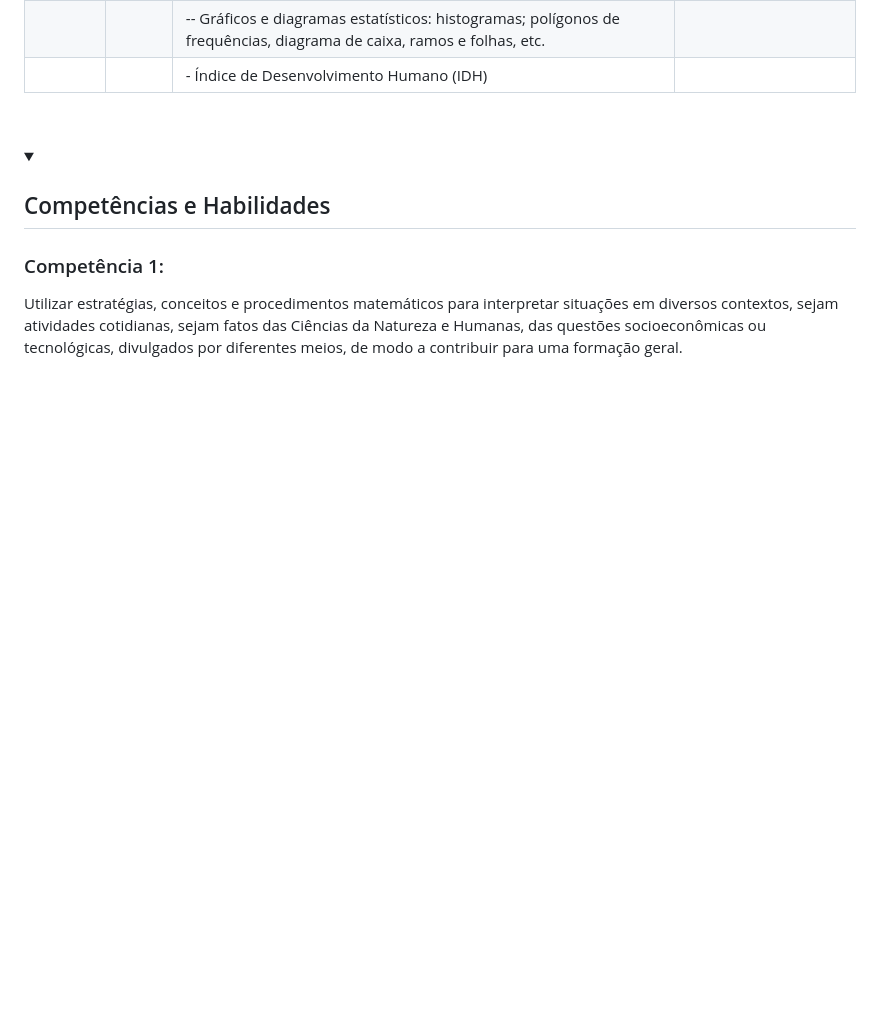
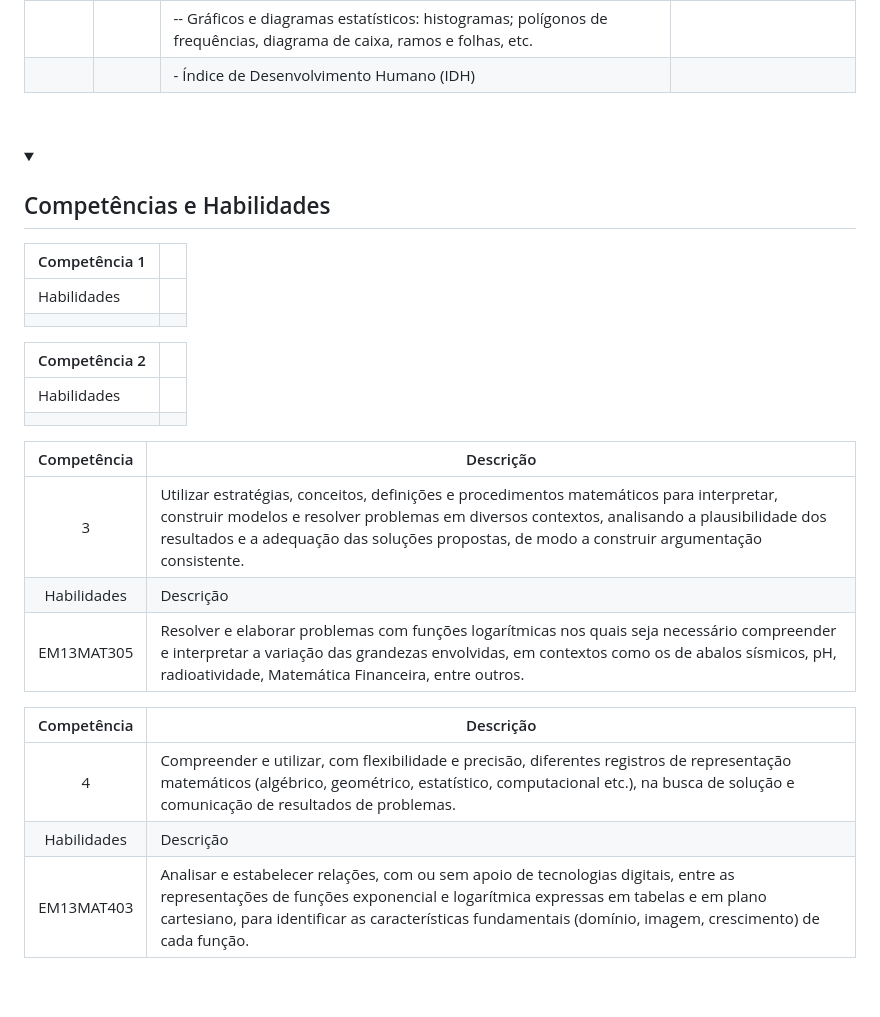
Before and after one commit to eduardo-ono/Matematica, a Markdown page: administracao-mtec-pi/2025-2o-ano/README.md, the part around the change printed below. Rendered like a GitHub page; folded sections open; blank space fills up the shorter version.

Commit message:
atualiza:   administracao-mtec-pi/2025-2o-ano/README.md

```diff
--- a/administracao-mtec-pi/2025-2o-ano/README.md
+++ b/administracao-mtec-pi/2025-2o-ano/README.md
@@ -57,9 +65,27 @@ Carga horária: 120 horas-aula
   </summary>
   <section markdown="1">
 
-### Competência 1:
+| Competência 1 | |
+| --- | --- |
+| Habilidades | |
+| | |
 
-Utilizar estratégias, conceitos e procedimentos matemáticos para interpretar situações em diversos contextos, sejam atividades cotidianas, sejam fatos das Ciências da Natureza e Humanas, das questões socioeconômicas ou tecnológicas, divulgados por diferentes meios, de modo a contribuir para uma formação geral.
+| Competência 2 | |
+| --- | --- |
+| Habilidades | |
+| | |
+
+| Competência | Descrição |
+| :-: | --- |
+| <a id="competencia-3">3</a> | Utilizar estratégias, conceitos, definições e procedimentos matemáticos para interpretar, construir modelos e resolver problemas em diversos contextos, analisando a plausibilidade dos resultados e a adequação das soluções propostas, de modo a construir argumentação consistente. |
+| Habilidades | Descrição |
+| <a id="EM13MAT305">EM13MAT305</a> | Resolver e elaborar problemas com funções logarítmicas nos quais seja necessário compreender e interpretar a variação das grandezas envolvidas, em contextos como os de abalos sísmicos, pH, radioatividade, Matemática Financeira, entre outros. |
+
+| Competência | Descrição |
+| :-: | --- |
+| <a id="competencia-4">4</a> | Compreender e utilizar, com flexibilidade e precisão, diferentes registros de representação matemáticos (algébrico, geométrico, estatístico, computacional etc.), na busca de solução e comunicação de resultados de problemas. |
+| Habilidades | Descrição |
+| <a id="EM13MAT403">EM13MAT403</a> | Analisar e estabelecer relações, com ou sem apoio de tecnologias digitais, entre as representações de funções exponencial e logarítmica expressas em tabelas e em plano cartesiano, para identificar as características fundamentais (domínio, imagem, crescimento) de cada função. |
 
   </section>
 </details>
```
Also changed, not shown: other parts of administracao-mtec-pi/2025-2o-ano/README.md (+16 -8 lines).
